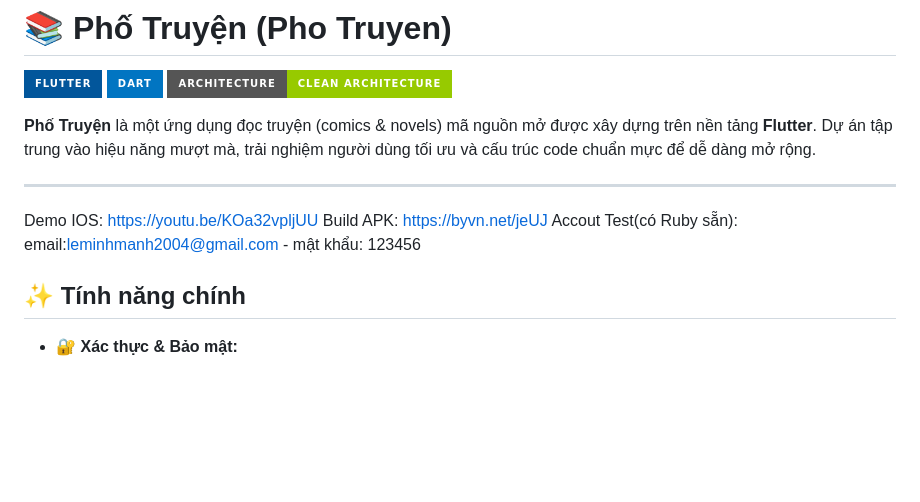
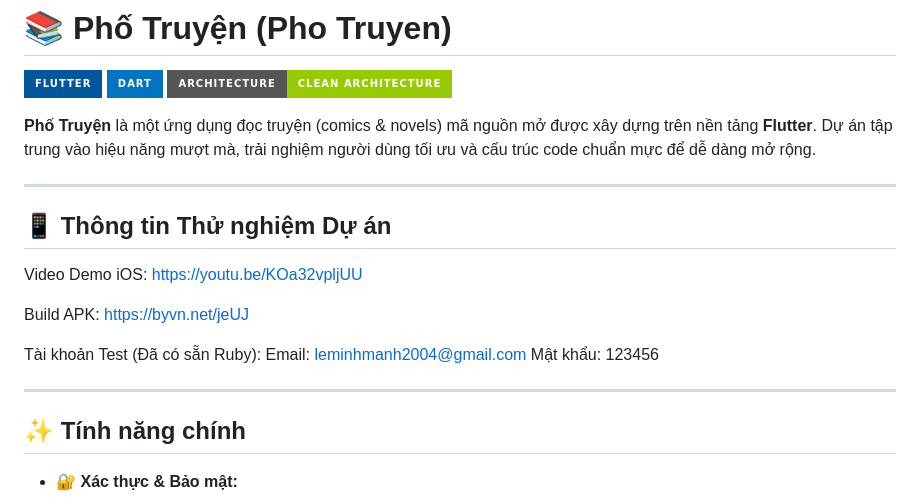
Before and after one commit to minhmanh478/pho_truyen, a Markdown page: README.md, the part around the change. Drawn GitHub-style; badges without logos; blank space fills up the shorter version.

```diff
--- a/README.md
+++ b/README.md
@@ -8,9 +8,17 @@
 
 ---
 
-  Demo IOS: https://youtu.be/KOa32vpljUU
-  Build APK: https://byvn.net/jeUJ
-  Accout Test(có Ruby sẵn): email:leminhmanh2004@gmail.com - mật khẩu: 123456
+## 📱 Thông tin Thử nghiệm Dự án
+Video Demo iOS: https://youtu.be/KOa32vpljUU
+
+Build APK: https://byvn.net/jeUJ
+
+Tài khoản Test (Đã có sẵn Ruby):
+Email: leminhmanh2004@gmail.com
+Mật khẩu: 123456
+
+---
+
 ## ✨ Tính năng chính
 
 - 🔐 **Xác thực & Bảo mật:**
```
